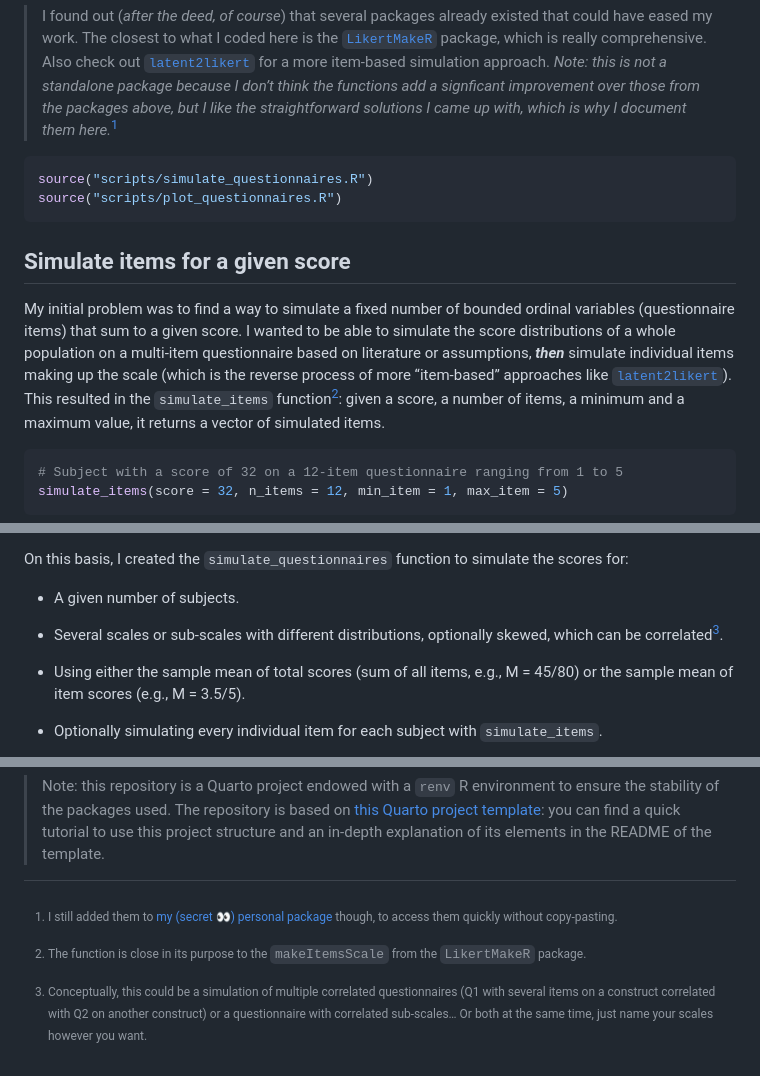
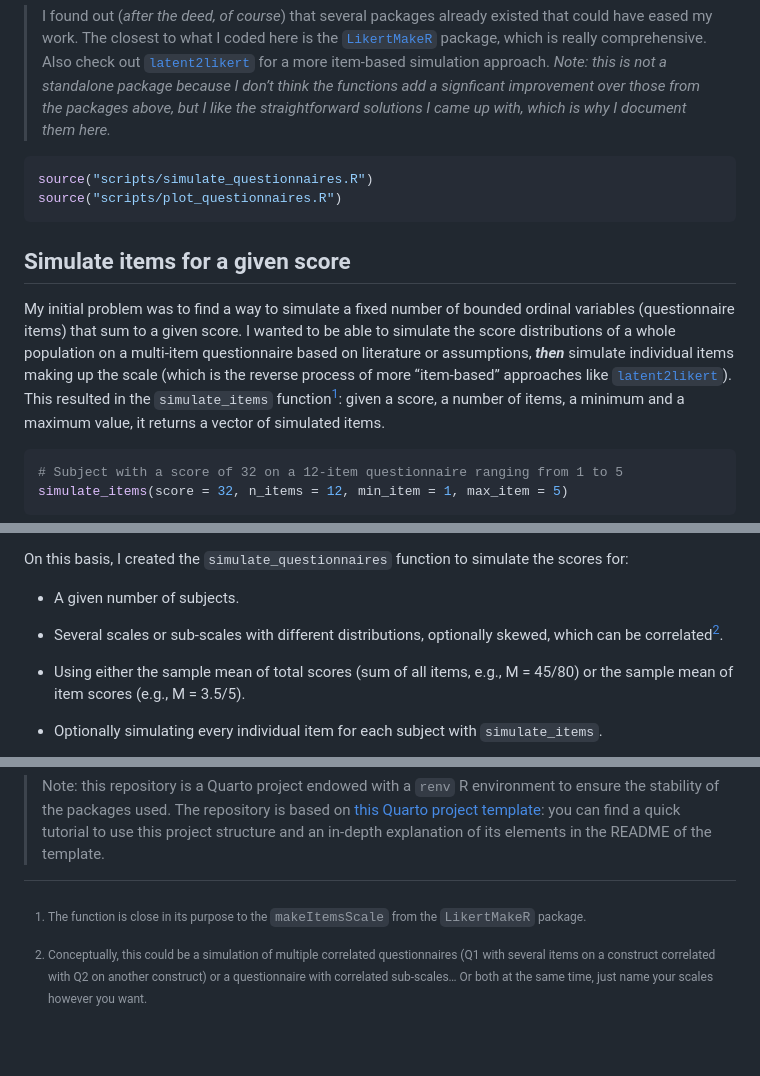
Before and after one commit to m-delem/simulate-questionnaire-data, a Markdown page: README.md, 3 parts joined by grey strips. GitHub-like rendering; blank space fills up the shorter version.

````diff
--- a/README.md
+++ b/README.md
@@ -23,7 +23,7 @@ intricate computations on synthetic data.
 > package because I don’t think the functions add a signficant
 > improvement over those from the packages above, but I like the
 > straightforward solutions I came up with, which is why I document them
-> here.*[^1]
+> here.*
 
 ``` r
 source("scripts/simulate_questionnaires.R")
@@ -39,7 +39,7 @@ whole population on a multi-item questionnaire based on literature or
 assumptions, ***then*** simulate individual items making up the scale
 (which is the reverse process of more “item-based” approaches like
 [`latent2likert`](https://github.com/markolalovic/latent2likert)). This
-resulted in the `simulate_items` function[^2]: given a score, a number
+resulted in the `simulate_items` function[^1]: given a score, a number
 of items, a minimum and a maximum value, it returns a vector of
 simulated items.
 
@@ -93,7 +93,7 @@ simulate the scores for:
 - A given number of subjects.
 
 - Several scales or sub-scales with different distributions, optionally
-  skewed, which can be correlated[^3].
+  skewed, which can be correlated[^2].
 
 - Using either the sample mean of total scores (sum of all items, e.g.,
   M = 45/80) or the sample mean of item scores (e.g., M = 3.5/5).
@@ -295,10 +295,6 @@ inspiration to do it. I hope they will be useful to you!
 > a quick tutorial to use this project structure and an in-depth
 > explanation of its elements in the README of the template.
 
-[^1]: I still added them to [my (secret 👀) personal
-    package](https://github.com/m-delem/delemr/) though, to access them
-    quickly without copy-pasting.
-
-[^2]: The function is close in its purpose to the `makeItemsScale` from
+[^1]: The function is close in its purpose to the `makeItemsScale` from
     the `LikertMakeR` package.
 
````
Also changed, not shown: other parts of README.md (+1 -1 lines).
